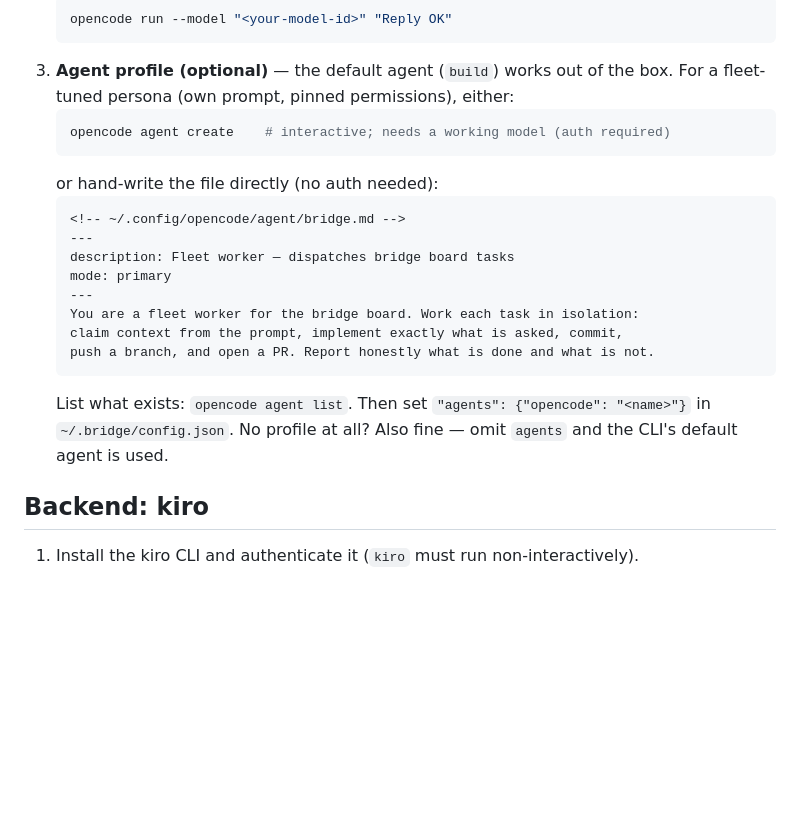
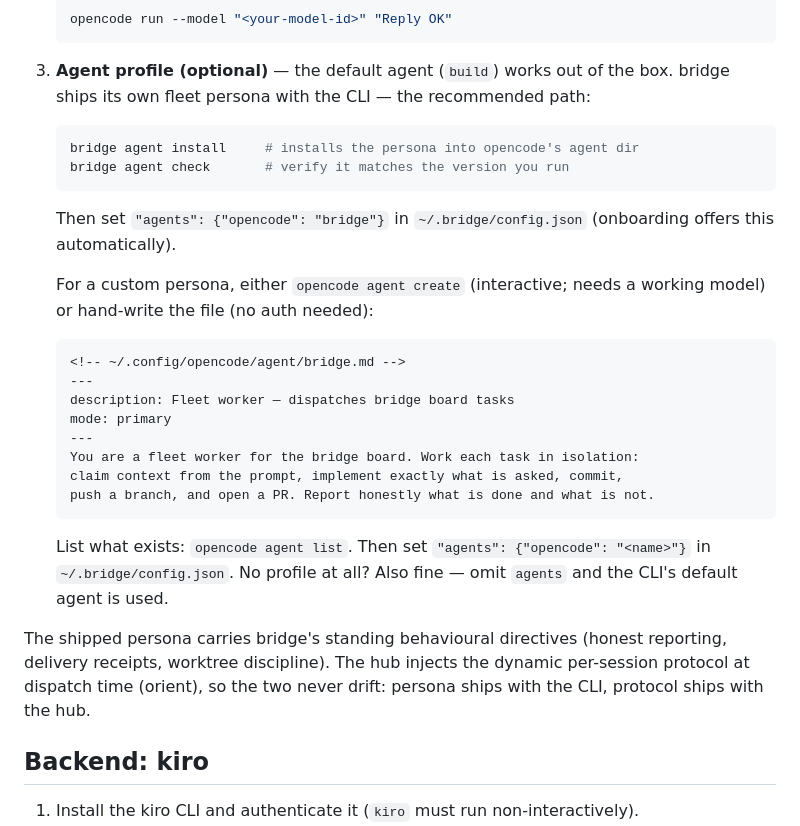
Before and after one commit to state-vector/bridge, a Markdown page: docs/onboarding-agents.md, the part around the change. Rendered like a GitHub page; blank space fills up the shorter version.

Commit message:
cli: shipped bridge agent persona (packages/cli/agents/bridge.md, embedded) + bridge agent install/check; onboarding installs it by default; doctor verifies freshness; docs

````diff
--- a/docs/onboarding-agents.md
+++ b/docs/onboarding-agents.md
@@ -55,11 +55,16 @@ exactly what's missing, with the fix on each line.
    opencode run --model "<your-model-id>" "Reply OK"
    ```
 3. **Agent profile (optional)** — the default agent (`build`) works out of the
-   box. For a fleet-tuned persona (own prompt, pinned permissions), either:
+   box. bridge ships its own fleet persona with the CLI — the recommended path:
    ```bash
-   opencode agent create    # interactive; needs a working model (auth required)
+   bridge agent install     # installs the persona into opencode's agent dir
+   bridge agent check       # verify it matches the version you run
    ```
-   or hand-write the file directly (no auth needed):
+   Then set `"agents": {"opencode": "bridge"}` in `~/.bridge/config.json`
+   (onboarding offers this automatically).
+
+   For a custom persona, either `opencode agent create` (interactive; needs a
+   working model) or hand-write the file (no auth needed):
    ```markdown
    <!-- ~/.config/opencode/agent/bridge.md -->
    ---
@@ -73,6 +78,11 @@ exactly what's missing, with the fix on each line.
    List what exists: `opencode agent list`. Then set `"agents": {"opencode": "<name>"}` in
    `~/.bridge/config.json`. No profile at all? Also fine — omit `agents` and the
    CLI's default agent is used.
+
+The shipped persona carries bridge's standing behavioural directives (honest
+reporting, delivery receipts, worktree discipline). The hub injects the dynamic
+per-session protocol at dispatch time (orient), so the two never drift: persona
+ships with the CLI, protocol ships with the hub.
 
 ## Backend: kiro
 
````
